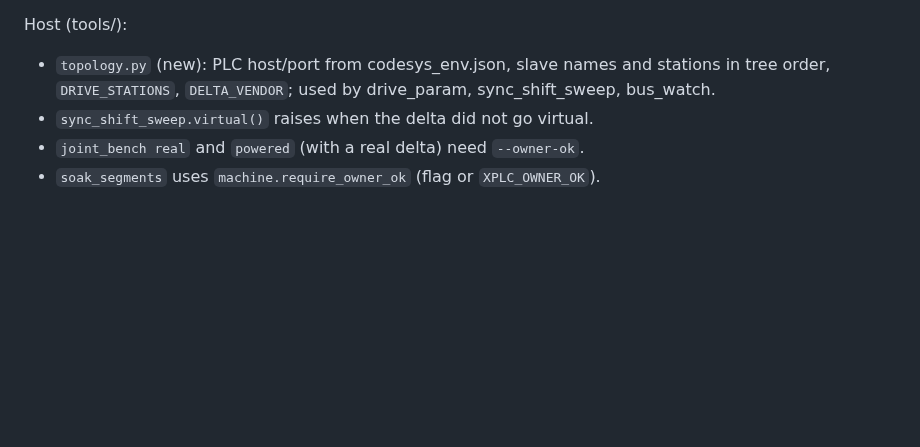
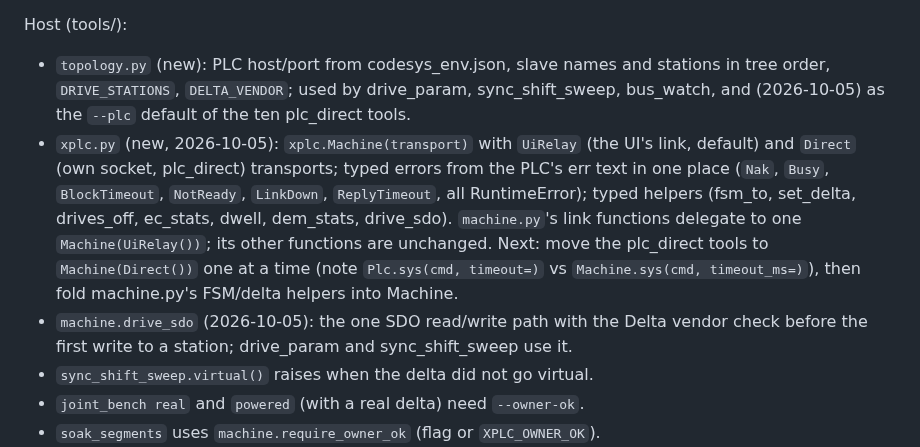
Before and after one commit to MDMTseng/xPLCCore, a Markdown page: doc_review/plc_architecture_review_2026-10-04.md, the part around the change. GitHub-like rendering; blank space fills up the shorter version.

```diff
--- a/doc_review/plc_architecture_review_2026-10-04.md
+++ b/doc_review/plc_architecture_review_2026-10-04.md
@@ -120,7 +120,21 @@ full download (`tools/safe_install.py`, drives off), not an online change.
 Host (tools/):
 - `topology.py` (new): PLC host/port from codesys_env.json, slave names and
   stations in tree order, `DRIVE_STATIONS`, `DELTA_VENDOR`; used by
-  drive_param, sync_shift_sweep, bus_watch.
+  drive_param, sync_shift_sweep, bus_watch, and (2026-10-05) as the `--plc`
+  default of the ten plc_direct tools.
+- `xplc.py` (new, 2026-10-05): `xplc.Machine(transport)` with `UiRelay`
+  (the UI's link, default) and `Direct` (own socket, plc_direct) transports;
+  typed errors from the PLC's err text in one place (`Nak`, `Busy`,
+  `BlockTimeout`, `NotReady`, `LinkDown`, `ReplyTimeout`, all RuntimeError);
+  typed helpers (fsm_to, set_delta, drives_off, ec_stats, dwell, dem_stats,
+  drive_sdo). `machine.py`'s link functions delegate to one
+  `Machine(UiRelay())`; its other functions are unchanged. Next: move the
+  plc_direct tools to `Machine(Direct())` one at a time (note `Plc.sys(cmd,
+  timeout=)` vs `Machine.sys(cmd, timeout_ms=)`), then fold machine.py's
+  FSM/delta helpers into Machine.
+- `machine.drive_sdo` (2026-10-05): the one SDO read/write path with the
+  Delta vendor check before the first write to a station; drive_param and
+  sync_shift_sweep use it.
 - `sync_shift_sweep.virtual()` raises when the delta did not go virtual.
 - `joint_bench real` and `powered` (with a real delta) need `--owner-ok`.
 - `soak_segments` uses `machine.require_owner_ok` (flag or `XPLC_OWNER_OK`).
```
Also changed, not shown: tools/README.md (+3 -1 lines).
